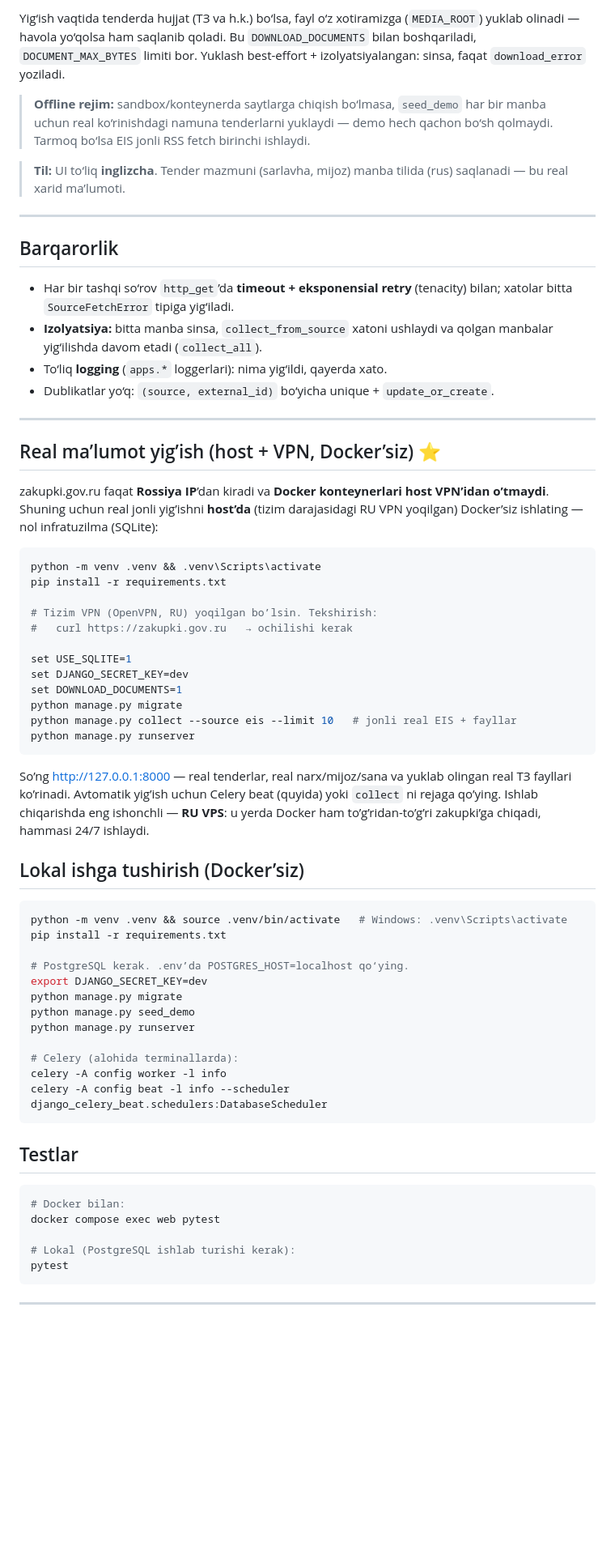
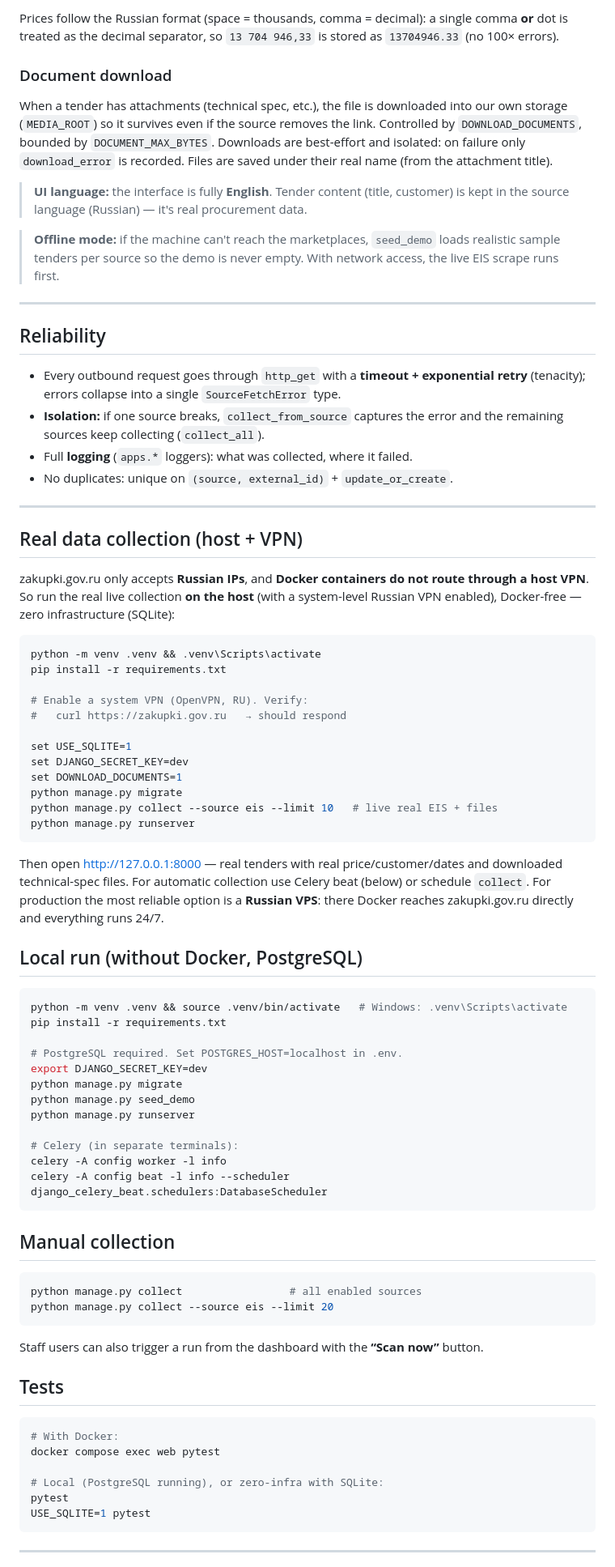
Before and after one commit to nodirbekpm/tender-radar, a Markdown page: README.md, the part around one of its changes. Shown at 81% size. GitHub-like rendering; blank space fills up the shorter version.

Commit message:
Translate README to English; correct EIS scraping description

````diff
--- a/README.md
+++ b/README.md
@@ -83,80 +93,101 @@ tayyor turadi, demo esa real ko‘rinishdagi ma’lumot bilan to‘liq ishlaydi.
 
-Yig‘ish vaqtida tenderda hujjat (ТЗ va h.k.) bo‘lsa, fayl o‘z xotiramizga
-(`MEDIA_ROOT`) yuklab olinadi — havola yo‘qolsa ham saqlanib qoladi. Bu
-`DOWNLOAD_DOCUMENTS` bilan boshqariladi, `DOCUMENT_MAX_BYTES` limiti bor.
-Yuklash best-effort + izolyatsiyalangan: sinsa, faqat `download_error` yoziladi.
+Prices follow the Russian format (space = thousands, comma = decimal): a single
+comma **or** dot is treated as the decimal separator, so `13 704 946,33` is
+stored as `13704946.33` (no 100× errors).
 
-> **Offline rejim:** sandbox/konteynerda saytlarga chiqish bo‘lmasa, `seed_demo`
-> har bir manba uchun real ko‘rinishdagi namuna tenderlarni yuklaydi — demo hech
-> qachon bo‘sh qolmaydi. Tarmoq bo‘lsa EIS jonli RSS fetch birinchi ishlaydi.
+### Document download
 
-> **Til:** UI to‘liq **inglizcha**. Tender mazmuni (sarlavha, mijoz) manba
-> tilida (rus) saqlanadi — bu real xarid ma’lumoti.
+When a tender has attachments (technical spec, etc.), the file is downloaded
+into our own storage (`MEDIA_ROOT`) so it survives even if the source removes
+the link. Controlled by `DOWNLOAD_DOCUMENTS`, bounded by `DOCUMENT_MAX_BYTES`.
+Downloads are best-effort and isolated: on failure only `download_error` is
+recorded. Files are saved under their real name (from the attachment title).
+
+> **UI language:** the interface is fully **English**. Tender content (title,
+> customer) is kept in the source language (Russian) — it's real procurement
+> data.
+
+> **Offline mode:** if the machine can't reach the marketplaces, `seed_demo`
+> loads realistic sample tenders per source so the demo is never empty. With
+> network access, the live EIS scrape runs first.
 
 ---
 
-## Barqarorlik
+## Reliability
 
-- Har bir tashqi so‘rov `http_get`’da **timeout + eksponensial retry** (tenacity)
-  bilan; xatolar bitta `SourceFetchError` tipiga yig‘iladi.
-- **Izolyatsiya:** bitta manba sinsa, `collect_from_source` xatoni ushlaydi va
-  qolgan manbalar yig‘ilishda davom etadi (`collect_all`).
-- To‘liq **logging** (`apps.*` loggerlari): nima yig‘ildi, qayerda xato.
-- Dublikatlar yo‘q: `(source, external_id)` bo‘yicha unique + `update_or_create`.
+- Every outbound request goes through `http_get` with a **timeout + exponential
+  retry** (tenacity); errors collapse into a single `SourceFetchError` type.
+- **Isolation:** if one source breaks, `collect_from_source` captures the error
+  and the remaining sources keep collecting (`collect_all`).
+- Full **logging** (`apps.*` loggers): what was collected, where it failed.
+- No duplicates: unique on `(source, external_id)` + `update_or_create`.
 
 ---
 
-## Real ma’lumot yig’ish (host + VPN, Docker’siz) ⭐
+## Real data collection (host + VPN)
 
-zakupki.gov.ru faqat **Rossiya IP**’dan kiradi va **Docker konteynerlari host
-VPN’idan o’tmaydi**. Shuning uchun real jonli yig’ishni **host’da** (tizim
-darajasidagi RU VPN yoqilgan) Docker’siz ishlating — nol infratuzilma (SQLite):
+zakupki.gov.ru only accepts **Russian IPs**, and **Docker containers do not
+route through a host VPN**. So run the real live collection **on the host**
+(with a system-level Russian VPN enabled), Docker-free — zero infrastructure
+(SQLite):
 
 ```bash
 python -m venv .venv && .venv\Scripts\activate
 pip install -r requirements.txt
 
-# Tizim VPN (OpenVPN, RU) yoqilgan bo’lsin. Tekshirish:
-#   curl https://zakupki.gov.ru   → ochilishi kerak
+# Enable a system VPN (OpenVPN, RU). Verify:
+#   curl https://zakupki.gov.ru   → should respond
 
 set USE_SQLITE=1
 set DJANGO_SECRET_KEY=dev
 set DOWNLOAD_DOCUMENTS=1
 python manage.py migrate
-python manage.py collect --source eis --limit 10   # jonli real EIS + fayllar
+python manage.py collect --source eis --limit 10   # live real EIS + files
 python manage.py runserver
 ```
 
-So’ng http://127.0.0.1:8000 — real tenderlar, real narx/mijoz/sana va yuklab
-olingan real ТЗ fayllari ko’rinadi. Avtomatik yig’ish uchun Celery beat (quyida)
-yoki `collect` ni rejaga qo’ying. Ishlab chiqarishda eng ishonchli — **RU VPS**:
-u yerda Docker ham to’g’ridan-to’g’ri zakupki’ga chiqadi, hammasi 24/7 ishlaydi.
+Then open http://127.0.0.1:8000 — real tenders with real price/customer/dates
+and downloaded technical-spec files. For automatic collection use Celery beat
+(below) or schedule `collect`. For production the most reliable option is a
+**Russian VPS**: there Docker reaches zakupki.gov.ru directly and everything
+runs 24/7.
 
-## Lokal ishga tushirish (Docker’siz)
+## Local run (without Docker, PostgreSQL)
 
 ```bash
 python -m venv .venv && source .venv/bin/activate   # Windows: .venv\Scripts\activate
 pip install -r requirements.txt
 
-# PostgreSQL kerak. .env’da POSTGRES_HOST=localhost qo‘ying.
+# PostgreSQL required. Set POSTGRES_HOST=localhost in .env.
 export DJANGO_SECRET_KEY=dev
 python manage.py migrate
 python manage.py seed_demo
 python manage.py runserver
 
-# Celery (alohida terminallarda):
+# Celery (in separate terminals):
 celery -A config worker -l info
 celery -A config beat -l info --scheduler django_celery_beat.schedulers:DatabaseScheduler
 ```
 
-## Testlar
+## Manual collection
 
 ```bash
-# Docker bilan:
+python manage.py collect                 # all enabled sources
+python manage.py collect --source eis --limit 20
+```
+
+Staff users can also trigger a run from the dashboard with the **“Scan now”**
+button.
+
+## Tests
+
+```bash
+# With Docker:
 docker compose exec web pytest
 
-# Lokal (PostgreSQL ishlab turishi kerak):
+# Local (PostgreSQL running), or zero-infra with SQLite:
 pytest
+USE_SQLITE=1 pytest
 ```
 
 ---
````
Also changed, not shown: other parts of README.md (+72 -62 lines).
